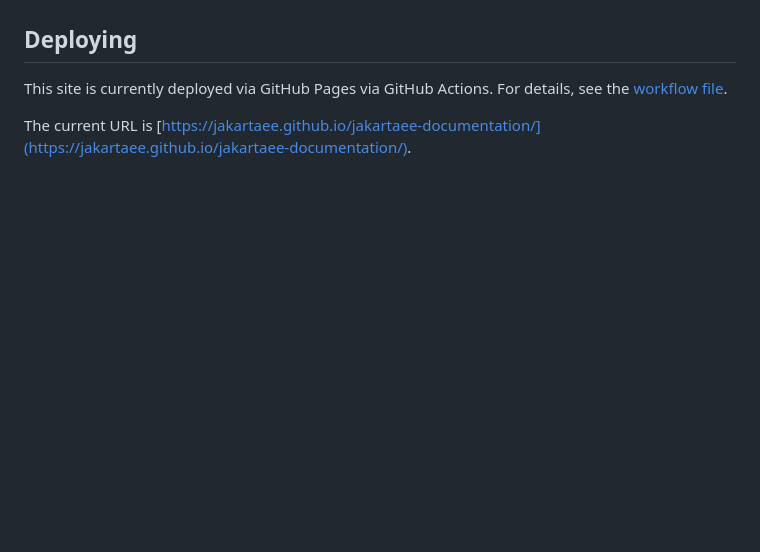
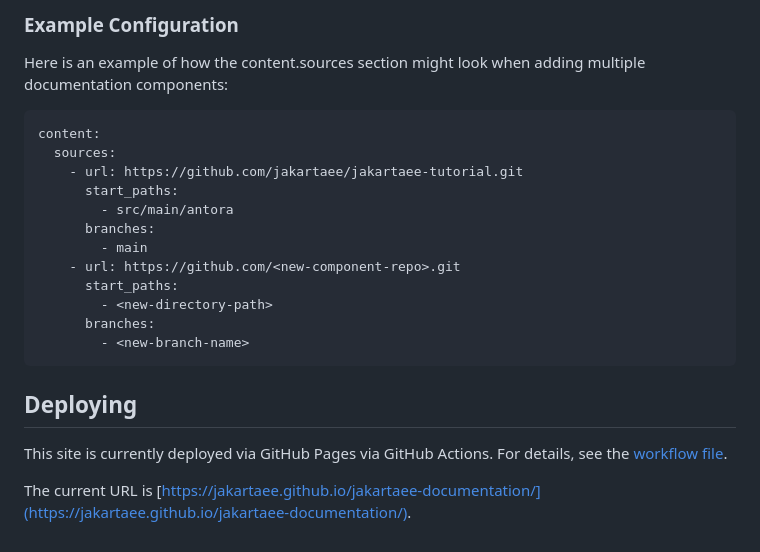
Before and after one commit to jakartaee/jakartaee-documentation-playbook, a Markdown page: README.md, the part around the change printed below. GitHub-like rendering; blank space fills up the shorter version.

```diff
--- a/README.md
+++ b/README.md
@@ -212,3 +298,21 @@ You can then view it as described in the [Viewing Output](#viewing-output) secti
+### Example Configuration
+
+Here is an example of how the content.sources section might look
+when adding multiple documentation components:
+
+    content:
+      sources:
+        - url: https://github.com/jakartaee/jakartaee-tutorial.git
+          start_paths:
+            - src/main/antora
+          branches:
+            - main
+        - url: https://github.com/<new-component-repo>.git
+          start_paths:
+            - <new-directory-path>
+          branches:
+            - <new-branch-name>
+
 ## Deploying
 
 This site is currently deployed via GitHub Pages via GitHub Actions.
```
Also changed, not shown: other parts of README.md (+151 -65 lines).
